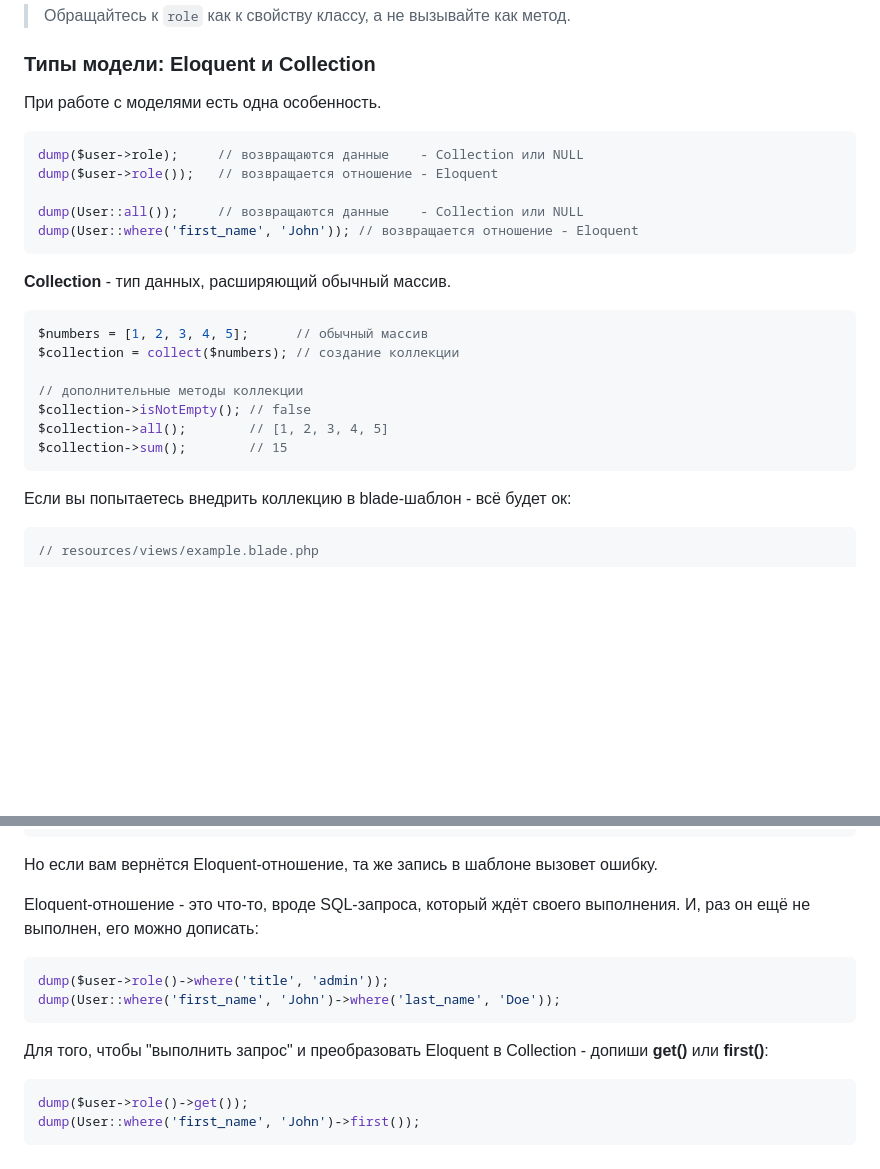
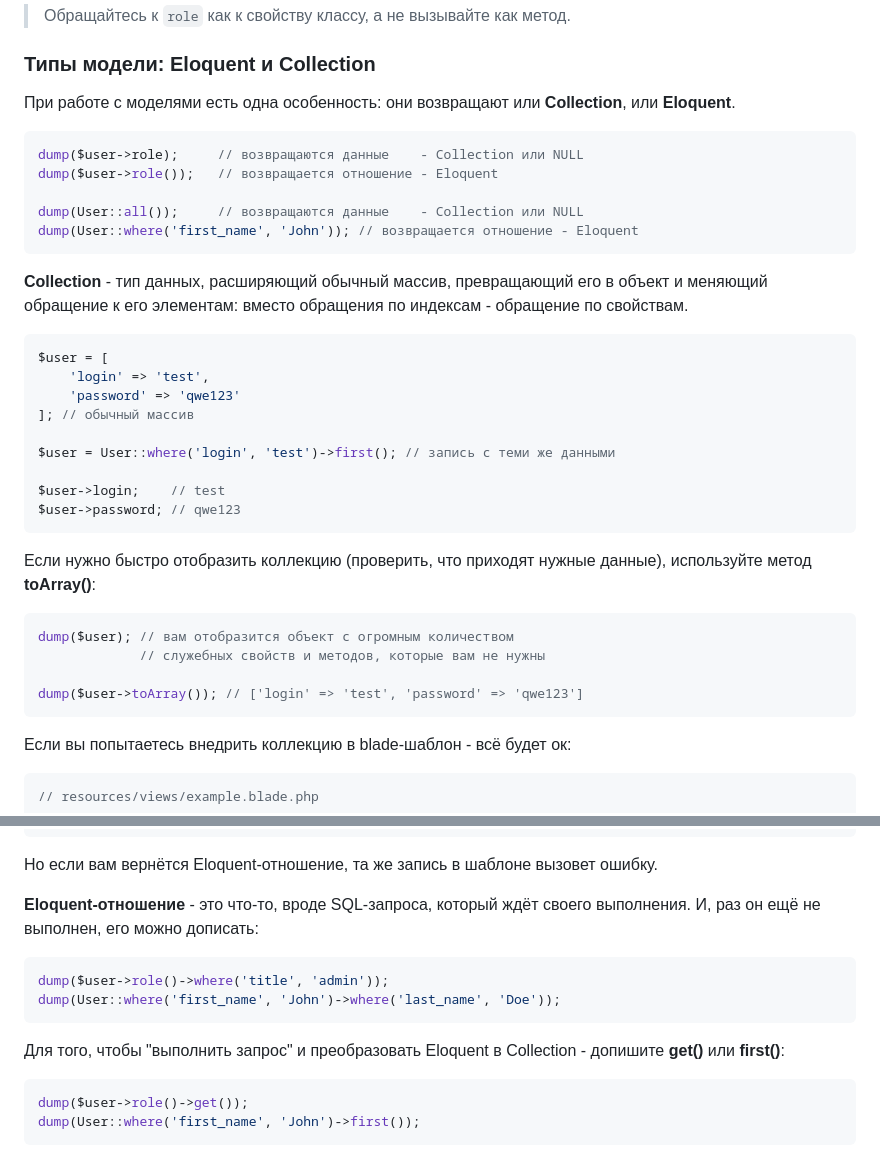
Before and after one commit to iXorr/laravel-guides, a Markdown page: README.md, 2 parts joined by grey strips. Drawn GitHub-style; blank space fills up the shorter version.

Commit message:
collection example edited

````diff
--- a/README.md
+++ b/README.md
@@ -149,7 +149,7 @@ class DBCheckController extends Controller
 
 ### Типы модели: Eloquent и Collection
 
-При работе с моделями есть одна особенность.
+При работе с моделями есть одна особенность: они возвращают или **Collection**, или **Eloquent**.
 ```php
 dump($user->role);     // возвращаются данные    - Collection или NULL
 dump($user->role());   // возвращается отношение - Eloquent
@@ -158,15 +158,26 @@ dump(User::all());     // возвращаются данные    - Collection
 dump(User::where('first_name', 'John')); // возвращается отношение - Eloquent
 ```
 
-**Collection** - тип данных, расширяющий обычный массив.
+**Collection** - тип данных, расширяющий обычный массив, превращающий его в объект и меняющий обращение к его элементам: вместо обращения по индексам - обращение по свойствам.
 ```php
-$numbers = [1, 2, 3, 4, 5];      // обычный массив
-$collection = collect($numbers); // создание коллекции
+$user = [
+    'login' => 'test',
+    'password' => 'qwe123'
+]; // обычный массив
 
-// дополнительные методы коллекции
-$collection->isNotEmpty(); // false
-$collection->all();        // [1, 2, 3, 4, 5]
-$collection->sum();        // 15
+$user = User::where('login', 'test')->first(); // запись с теми же данными
+
+$user->login;    // test
+$user->password; // qwe123
+```
+
+Если нужно быстро отобразить коллекцию (проверить, что приходят нужные данные), используйте метод **toArray()**:
+
+```php
+dump($user); // вам отобразится объект с огромным количеством
+             // служебных свойств и методов, которые вам не нужны
+
+dump($user->toArray()); // ['login' => 'test', 'password' => 'qwe123']
 ```
 
 Если вы попытаетесь внедрить коллекцию в blade-шаблон - всё будет ок:
@@ -185,14 +196,14 @@ $collection->sum();        // 15
 
 Но если вам вернётся Eloquent-отношение, та же запись в шаблоне вызовет ошибку.
 
-Eloquent-отношение - это что-то, вроде SQL-запроса, который ждёт своего выполнения. И, раз он ещё не выполнен, его можно дописать:
+**Eloquent-отношение** - это что-то, вроде SQL-запроса, который ждёт своего выполнения. И, раз он ещё не выполнен, его можно дописать:
 
 ```php
 dump($user->role()->where('title', 'admin'));
 dump(User::where('first_name', 'John')->where('last_name', 'Doe'));
 ```
 
-Для того, чтобы "выполнить запрос" и преобразовать Eloquent в Collection - допиши **get()** или **first()**:
+Для того, чтобы "выполнить запрос" и преобразовать Eloquent в Collection - допишите **get()** или **first()**:
 ```php
 dump($user->role()->get());
 dump(User::where('first_name', 'John')->first());
````
